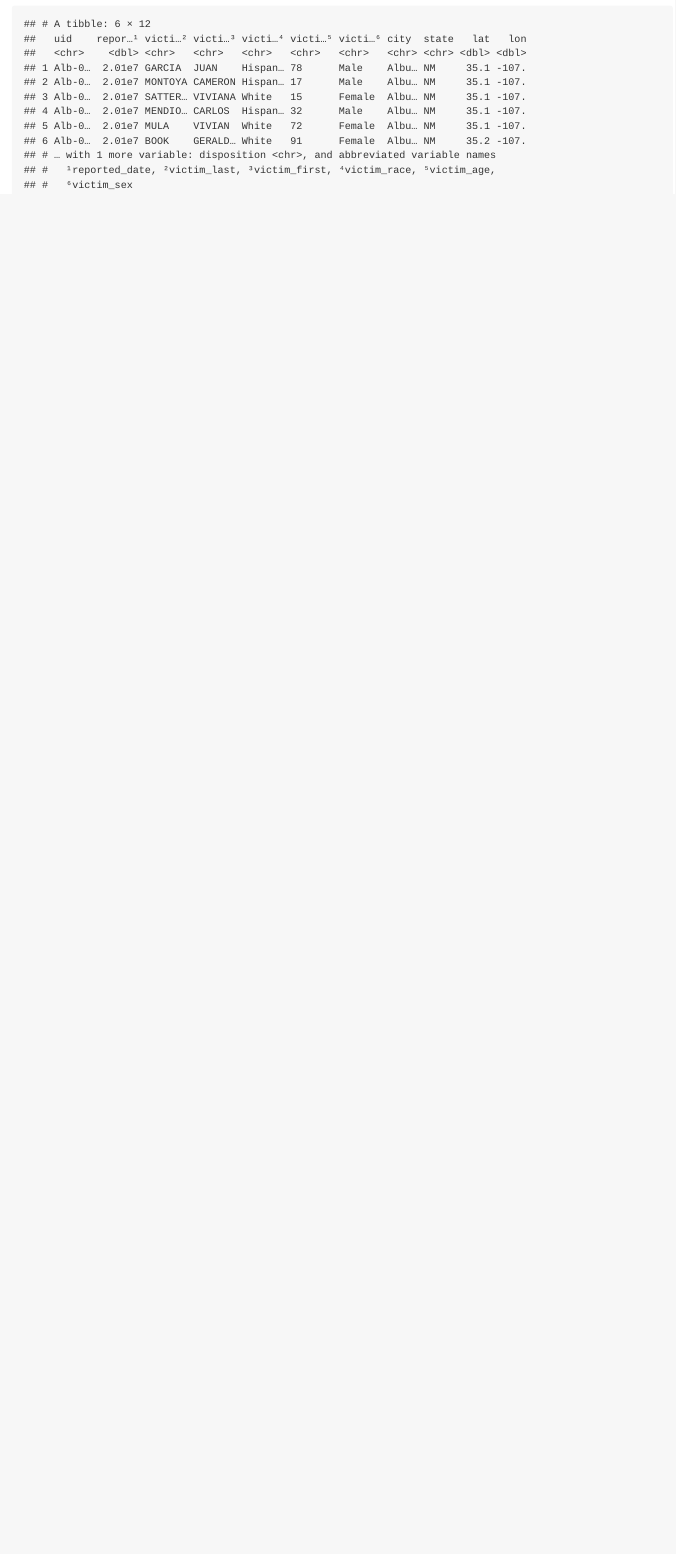
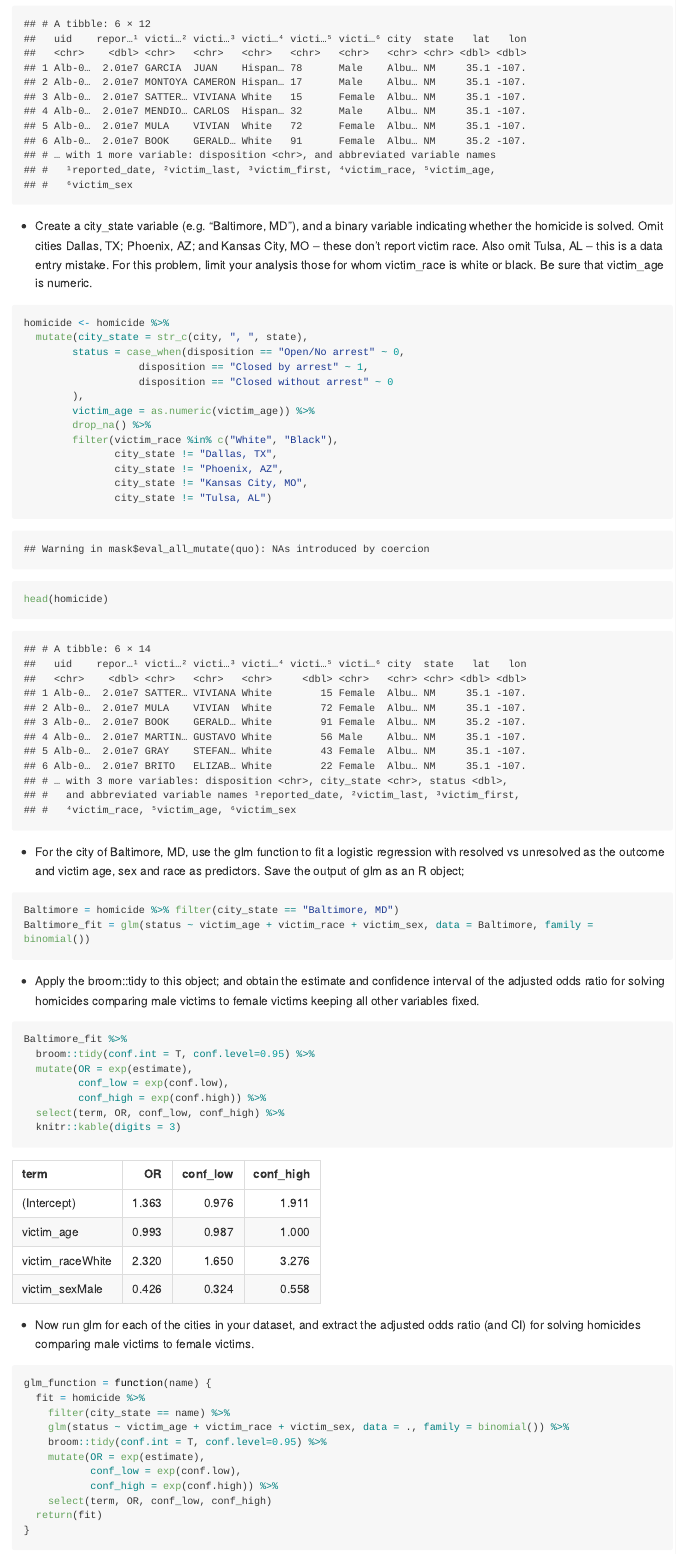
Before and after one commit to jy3270/p8105_hw6_jy3270, an R Markdown document (p8105_hw6_jy3270.Rmd): the page in a window 1100 px wide, from 600 px down. The pictures show the output file p8105_hw6_jy3270.md that the author committed with the source, drawn offline in the style of GitHub; long lines of code are wrapped.

Commit message:
finish data cleaning and analysis for p2, including specific city and all cities; draw graph for the result

````diff
--- a/p8105_hw6_jy3270.Rmd
+++ b/p8105_hw6_jy3270.Rmd
@@ -14,3 +14,54 @@ library(tidyverse)
 homicide <- read_csv("./data/homicide-data.csv") %>% janitor::clean_names()
 head(homicide)
 ```
+
+- Create a city_state variable (e.g. “Baltimore, MD”), and a binary variable indicating whether the homicide is solved. Omit cities Dallas, TX; Phoenix, AZ; and Kansas City, MO – these don’t report victim race. Also omit Tulsa, AL – this is a data entry mistake. For this problem, limit your analysis those for whom victim_race is white or black. Be sure that victim_age is numeric.
+
+```{r}
+homicide <- homicide %>%
+  mutate(city_state = str_c(city, ", ", state),
+        status = case_when(disposition == "Open/No arrest" ~ 0,
+                   disposition == "Closed by arrest" ~ 1,
+                   disposition == "Closed without arrest" ~ 0
+        ),
+        victim_age = as.numeric(victim_age)) %>%
+        drop_na() %>%
+        filter(victim_race %in% c("White", "Black"),
+               city_state != "Dallas, TX",
+               city_state != "Phoenix, AZ",
+               city_state != "Kansas City, MO",
+               city_state != "Tulsa, AL")
+head(homicide)
+```
+- For the city of Baltimore, MD, use the glm function to fit a logistic regression with resolved vs unresolved as the outcome and victim age, sex and race as predictors. Save the output of glm as an R object;
+
+```{r}
+Baltimore = homicide %>% filter(city_state == "Baltimore, MD")
+Baltimore_fit = glm(status ~ victim_age + victim_race + victim_sex, data = Baltimore, family = binomial())
+
+```
+
+- Apply the broom::tidy to this object; and obtain the estimate and confidence interval of the adjusted odds ratio for solving homicides comparing male victims to female victims keeping all other variables fixed.
+```{r}
+Baltimore_fit %>%
+  broom::tidy(conf.int = T, conf.level=0.95) %>%
+  mutate(OR = exp(estimate),
+         conf_low = exp(conf.low),
+         conf_high = exp(conf.high)) %>%
+  select(term, OR, conf_low, conf_high) %>%
+  knitr::kable(digits = 3)
+```
+
+- Now run glm for each of the cities in your dataset, and extract the adjusted odds ratio (and CI) for solving homicides comparing male victims to female victims.
+
+```{r}
+glm_function = function(name) {
+  fit = homicide %>%
+    filter(city_state == name) %>%
+    glm(status ~ victim_age + victim_race + victim_sex, data = ., family = binomial()) %>%
+    broom::tidy(conf.int = T, conf.level=0.95) %>%
+    mutate(OR = exp(estimate),
+           conf_low = exp(conf.low),
+           conf_high = exp(conf.high)) %>%
+    select(term, OR, conf_low, conf_high)
+  return(fit)
````
Also changed, not shown: p8105_hw6_jy3270.md, p8105_hw6_jy3270_files/figure-gfm/unnamed-chunk-8-1.png (added), p8105_hw6_jy3270.Rmd (29 more changed lines).
